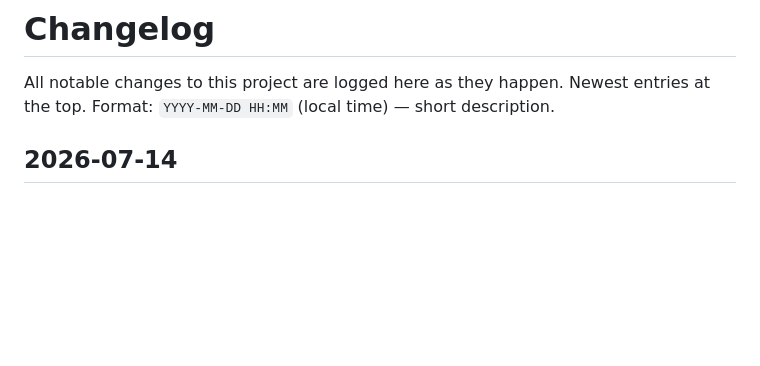
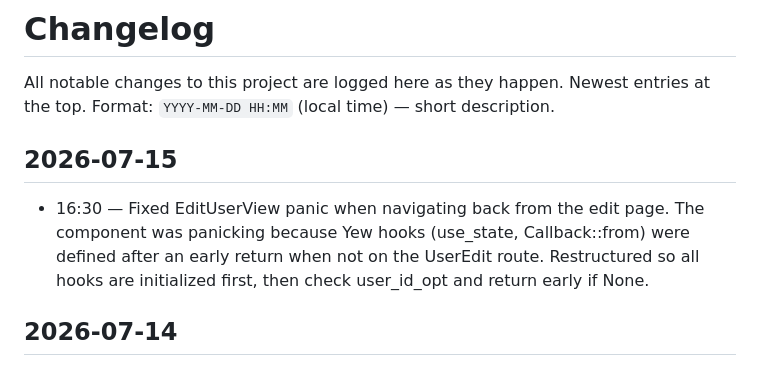
Before and after one commit to marcdurham/service-break, a Markdown page: CHANGELOG.md, the part around the change. Drawn GitHub-style; blank space fills up the shorter version.

Commit message:
chore: log EditUserView fix in changelog

```diff
--- a/CHANGELOG.md
+++ b/CHANGELOG.md
@@ -3,6 +3,10 @@
 All notable changes to this project are logged here as they happen.
 Newest entries at the top. Format: `YYYY-MM-DD HH:MM` (local time) —
 short description.
+
+## 2026-07-15
+
+- 16:30 — Fixed EditUserView panic when navigating back from the edit page. The component was panicking because Yew hooks (use_state, Callback::from) were defined after an early return when not on the UserEdit route. Restructured so all hooks are initialized first, then check user_id_opt and return early if None.
 
 ## 2026-07-14
 
```
